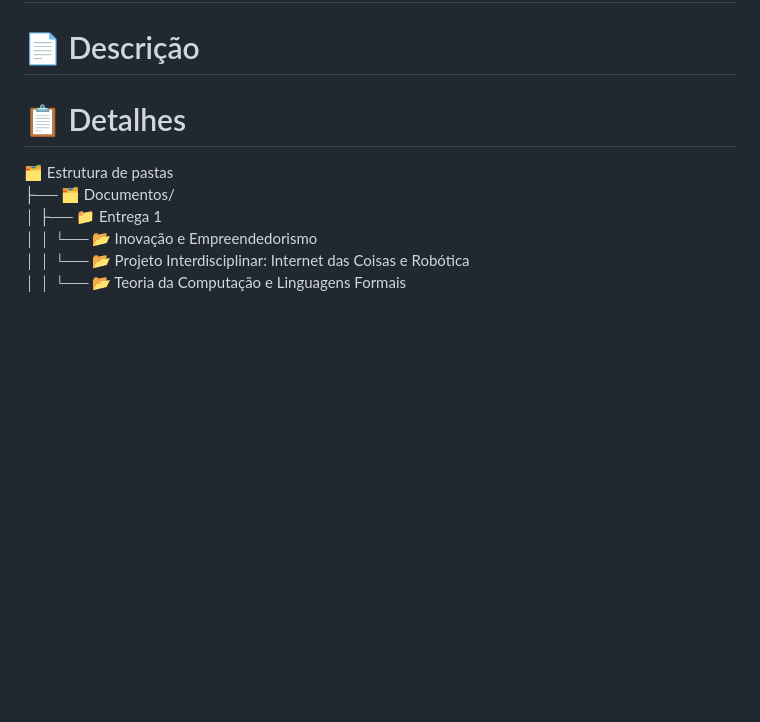
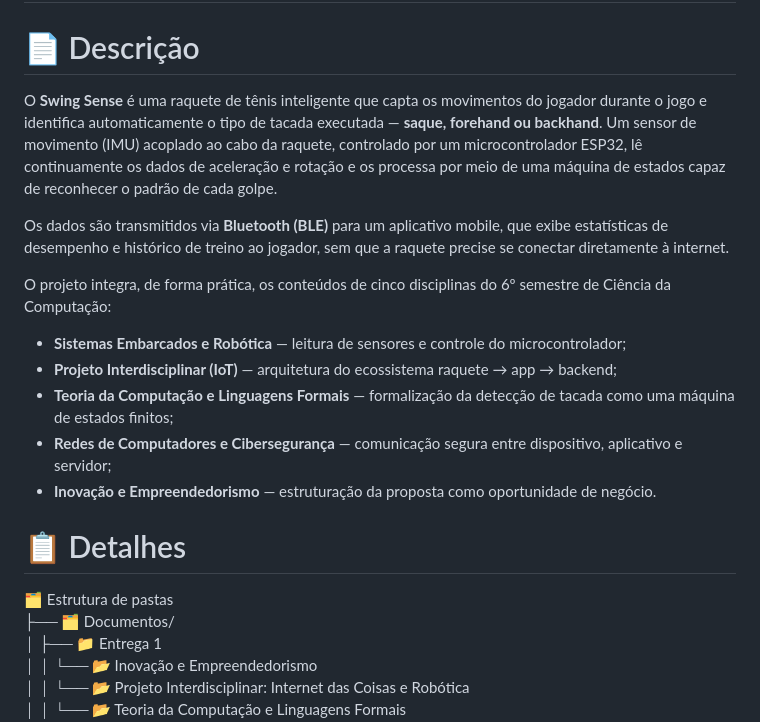
Before and after one commit to 2026-2-NCC6/Projeto1, a Markdown page: README.md, the part around the change. Rendered like a GitHub page; blank space fills up the shorter version.

Commit message:
Update README with project description and details
Added project description and details about the Swing Sense tennis racket, including its features and integration with coursework.

```diff
--- a/README.md
+++ b/README.md
@@ -9,6 +9,18 @@ Grupo 1 - 6º CCOMP
 # 👨‍🏫 Professores Orientadores: <a href="https://br.linkedin.com/in/edsonbarbero">Prof. Edson Ricardo Barbero,</a> <a href="https://www.linkedin.com/in/katia-bossi/">Prof. Katia Milani Lara Bossi,</a> <a href="https://www.linkedin.com/in/trencher/">Prof. João Francisco Trencher Martins,<a/> <a href="https://www.linkedin.com/in/professorrodnil/">Prof. Rodnil da Silva Moreira Lisboa <a/> e </a> <a href="https://www.linkedin.com/in/victorbarq/">Prof. Victor Bruno Alexander Rosetti de Quiroz </a>
 
 # 📄 Descrição
+
+O **Swing Sense** é uma raquete de tênis inteligente que capta os movimentos do jogador durante o jogo e identifica automaticamente o tipo de tacada executada — **saque, forehand ou backhand**. Um sensor de movimento (IMU) acoplado ao cabo da raquete, controlado por um microcontrolador ESP32, lê continuamente os dados de aceleração e rotação e os processa por meio de uma máquina de estados capaz de reconhecer o padrão de cada golpe.
+
+Os dados são transmitidos via **Bluetooth (BLE)** para um aplicativo mobile, que exibe estatísticas de desempenho e histórico de treino ao jogador, sem que a raquete precise se conectar diretamente à internet.
+
+O projeto integra, de forma prática, os conteúdos de cinco disciplinas do 6º semestre de Ciência da Computação:
+
+- **Sistemas Embarcados e Robótica** — leitura de sensores e controle do microcontrolador;
+- **Projeto Interdisciplinar (IoT)** — arquitetura do ecossistema raquete → app → backend;
+- **Teoria da Computação e Linguagens Formais** — formalização da detecção de tacada como uma máquina de estados finitos;
+- **Redes de Computadores e Cibersegurança** — comunicação segura entre dispositivo, aplicativo e servidor;
+- **Inovação e Empreendedorismo** — estruturação da proposta como oportunidade de negócio.
 
 # 📋 Detalhes
  🗂️ Estrutura de pastas<br>
```
